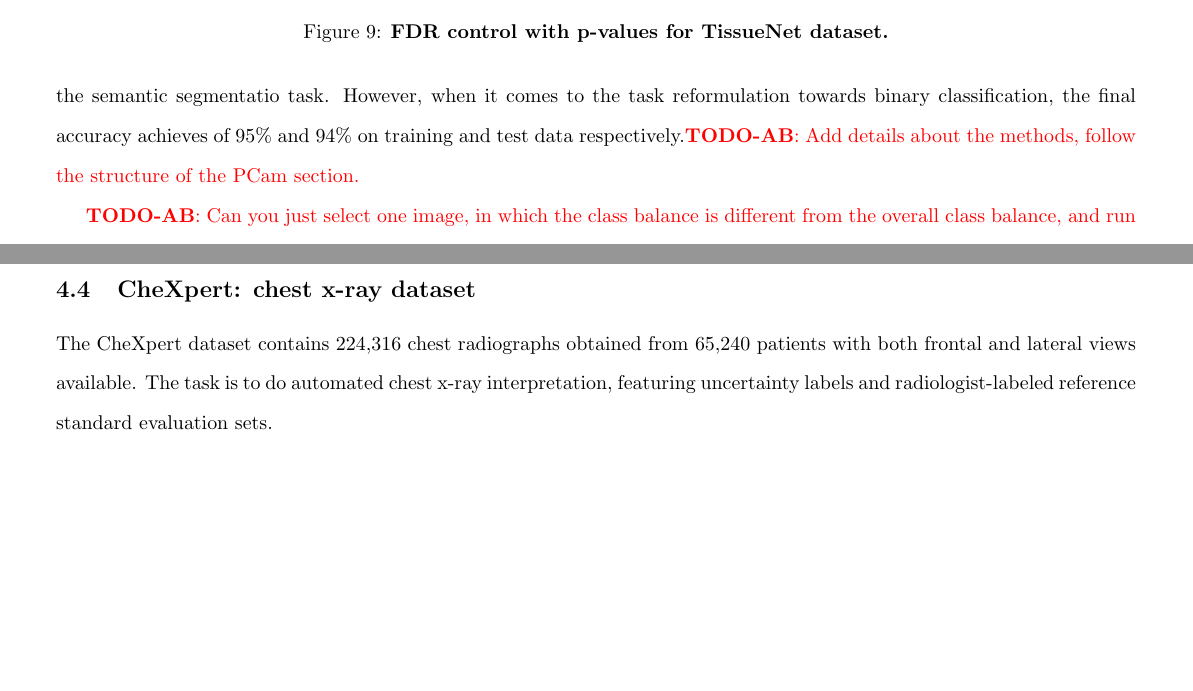
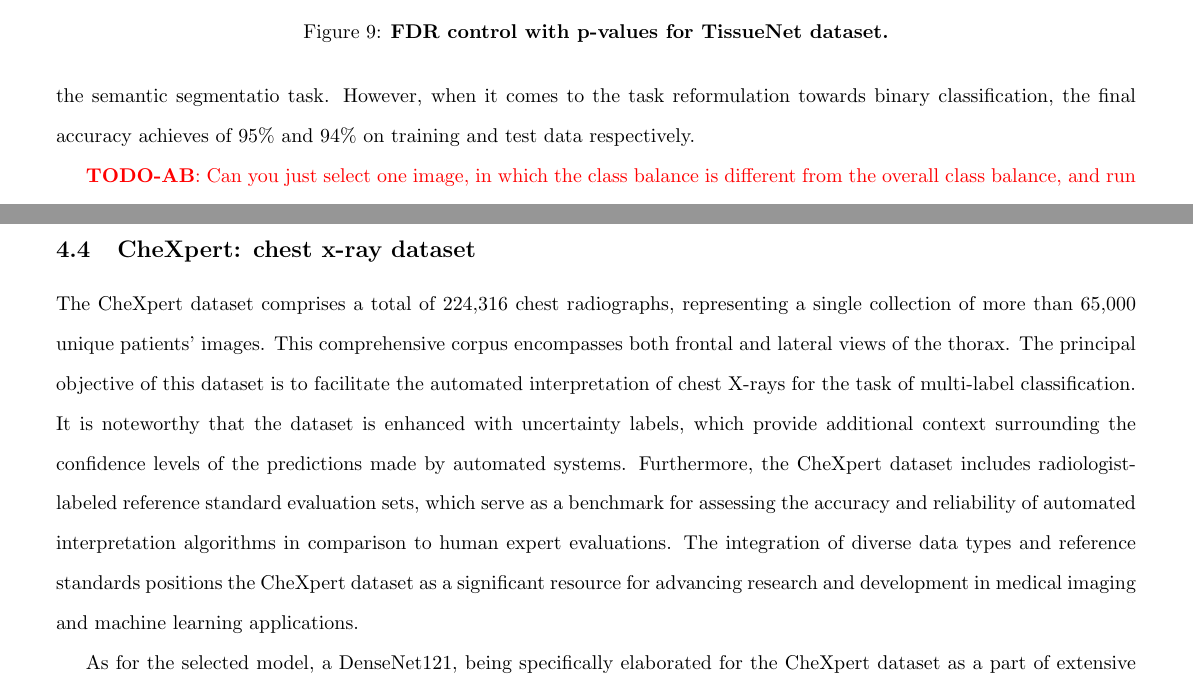
Before and after one commit to Aborevsky01/empirical-p-values, a LaTeX paper (exact-p-value_v2.tex): two parts of pages 9 and 11 of 15 before the commit and two parts of pages 9 and 11 of 16 after it, joined at a grey line, cut so that both start at the same text, the shorter picture padded with empty space. Compiled offline with pdfLaTeX.

Commit message:
Update exact-p-value_v2.tex

```diff
--- a/exact-p-value_v2.tex
+++ b/exact-p-value_v2.tex
@@ -407,7 +407,7 @@ The evaluation of FDR controlling methods on the PCam dataset is shown in the Fi
 	\label{fig:tissue_example}
 \end{figure}
 
-TissueNet dataset contains 1.3 million microscopic images of cells obtained from six various platforms and nine organs including both histologically healthy and diseased tissues. Each images has a size of 512x512. Each image was manually segmented at pixel level and paired whole-cell and nuclear annotations. Our binary classification task was to predict whether a pixel is inside a cell \todo{AB}{or inside a nucleus?} {\bf yes!} (positive) or not (negative). The overall share of positive class pixels was reaching 59\% for train data against already 66\% for those of test; however, the ratio varies over the images considerably. The reached quality with the Cellpose model \cite{cellpose} reaches 77\%  of average precision after five epochs considering the semantic segmentatio task. However, when it comes to the task reformulation towards binary classification, the final accuracy achieves of 95\% and 94\% on training and test data respectively.\todo{AB}{Add details about the methods, follow the structure of the PCam section.}
+TissueNet dataset contains 1.3 million microscopic images of cells obtained from six various platforms and nine organs including both histologically healthy and diseased tissues. Each images has a size of 512x512. Each image was manually segmented at pixel level and paired whole-cell and nuclear annotations. Our binary classification task was to predict whether a pixel is inside a cell \todo{AB}{or inside a nucleus?} {\bf yes!} (positive) or not (negative). The overall share of positive class pixels was reaching 59\% for train data against already 66\% for those of test; however, the ratio varies over the images considerably. The reached quality with the Cellpose model \cite{cellpose} reaches 77\%  of average precision after five epochs considering the semantic segmentatio task. However, when it comes to the task reformulation towards binary classification, the final accuracy achieves of 95\% and 94\% on training and test data respectively.
 
 
 
@@ -474,7 +474,10 @@ The BCSS dataset contains over 20,000 segmentation annotations of tissue regions
 
 \subsection{CheXpert: chest x-ray dataset}
 
-The CheXpert dataset contains 224,316 chest radiographs obtained from 65,240 patients with both frontal and lateral views available. The task is to do automated chest x-ray interpretation, featuring uncertainty labels and radiologist-labeled reference standard evaluation sets.
+The CheXpert dataset comprises a total of 224,316 chest radiographs, representing a single collection of more than 65,000 unique patients' images. This comprehensive corpus encompasses both frontal and lateral views of the thorax. The principal objective of this dataset is to facilitate the automated interpretation of chest X-rays for the task of multi-label classification. It is noteworthy that the dataset is enhanced with uncertainty labels, which provide additional context surrounding the confidence levels of the predictions made by automated systems. Furthermore, the CheXpert dataset includes radiologist-labeled reference standard evaluation sets, which serve as a benchmark for assessing the accuracy and reliability of automated interpretation algorithms in comparison to human expert evaluations. The integration of diverse data types and reference standards positions the CheXpert dataset as a significant resource for advancing research and development in medical imaging and machine learning applications.
+
+As for the selected model, a DenseNet121, being specifically elaborated for the CheXpert dataset as a part of extensive package called 'Torchxrayvision' \cite{cohen2020limits}\cite{Cohen2022xrv}, was chosen. While it initially was designed to solve a task of multilabel classification among xray images, we further finetuned it for classifying 'Pleural Effusion' only. The proportion of positive class within the training set reached 27\%, insignificantly overwhelming the same number for test - 23\%. Similar situation is seen in context of the measured quality: 89\% accuracy against 84\% for train and test respectively. Therefore, no significant shift of data or class proportion rebalance is identified, which in turn might lead to challenges for those models trained when dealing with real-life applications. For instance, in \cite{joseph_d__viviano__2019} authors elaborate on the issue of poor generalisation abilities of algorithms being trained on a specific dataset of xray images and then tested on another, being a straight consequence of data distribution shifts.
+
 \begin{figure}
 	\advance\leftskip-0.5cm
 	\includegraphics[width=3in]{img/chexpert.jpg}
```
Also changed, not shown: exact-p-value_v2.tex (2 more changed lines).
